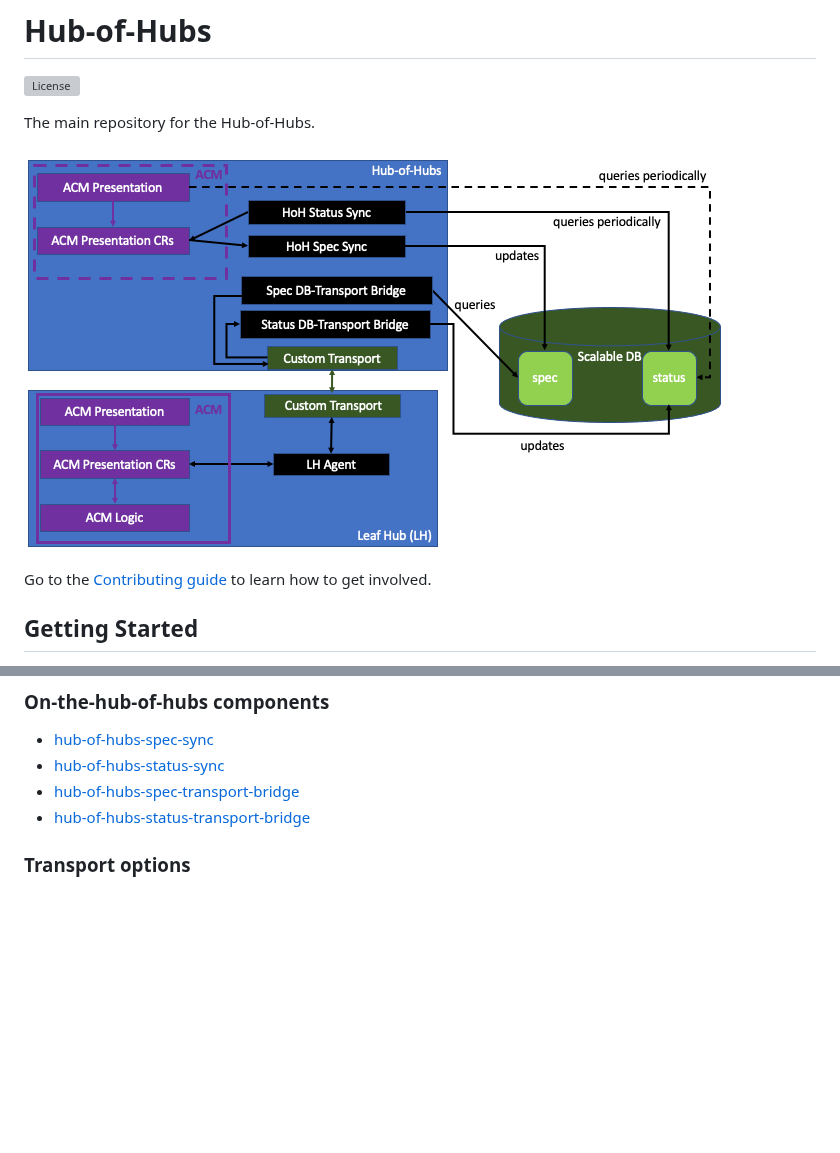
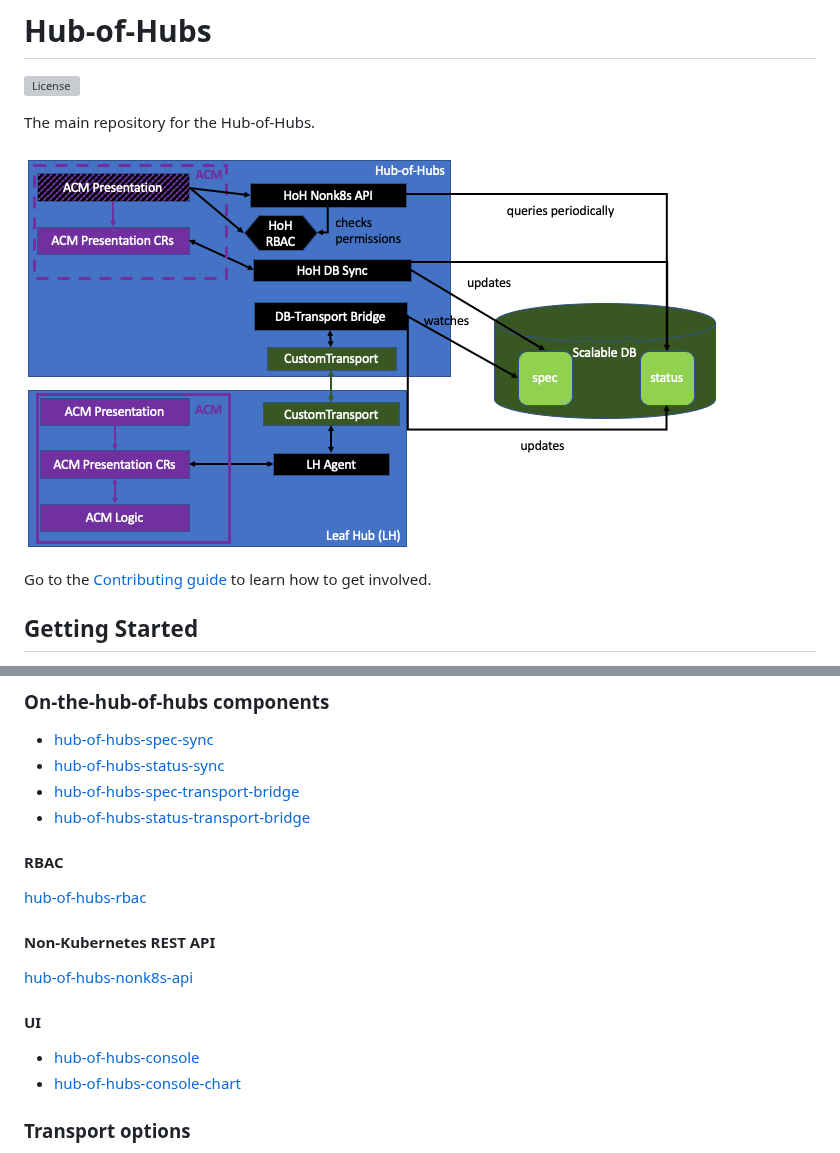
Before and after one commit to stolostron/multicluster-global-hub, a Markdown page: README.md, 2 parts joined by grey strips. Drawn GitHub-style; pictures changed too: images/ScalableHOHArchitecture.png; blank space fills up the shorter version; grey boxes are pictures that could not be loaded.

Commit message:
Add deployment/undeployment of RBAC, non-k8s API, clusters UI (#8)
* fix the command to apply a custom placement rule operator

* add deployment/undeployment of hub-of-hubs-rbac

* add deployment/undeployment of hub-of-hubs-nonk8s-api

* add deploy/undeploy ingress for nonk8s API

* add install/uninstall of hub-of-hubs-console

* use data.json instead of testdata/data.json

with defaults

* add a section about using Hub-of-Hubs UI

* Add RBAC, non-Kubernetes REST API, UI

* update the architecture image

```diff
--- a/README.md
+++ b/README.md
@@ -25,6 +25,19 @@ The [demo script](demo.md).
 * [hub-of-hubs-status-sync](https://github.com/open-cluster-management/hub-of-hubs-status-sync)
 * [hub-of-hubs-spec-transport-bridge](https://github.com/open-cluster-management/hub-of-hubs-spec-transport-bridge)
 * [hub-of-hubs-status-transport-bridge](https://github.com/open-cluster-management/hub-of-hubs-status-transport-bridge)
+
+#### RBAC
+
+[hub-of-hubs-rbac](https://github.com/open-cluster-management/hub-of-hubs-rbac)
+
+#### Non-Kubernetes REST API
+
+[hub-of-hubs-nonk8s-api](https://github.com/open-cluster-management/hub-of-hubs-nonk8s-api)
+
+#### UI
+
+* [hub-of-hubs-console](https://github.com/open-cluster-management/hub-of-hubs-console)
+* [hub-of-hubs-console-chart](https://github.com/open-cluster-management/hub-of-hubs-console-chart)
 
 ### Transport options
 
```
Also changed, not shown: deploy/README.md (+5 -0 lines), 3 other files.
